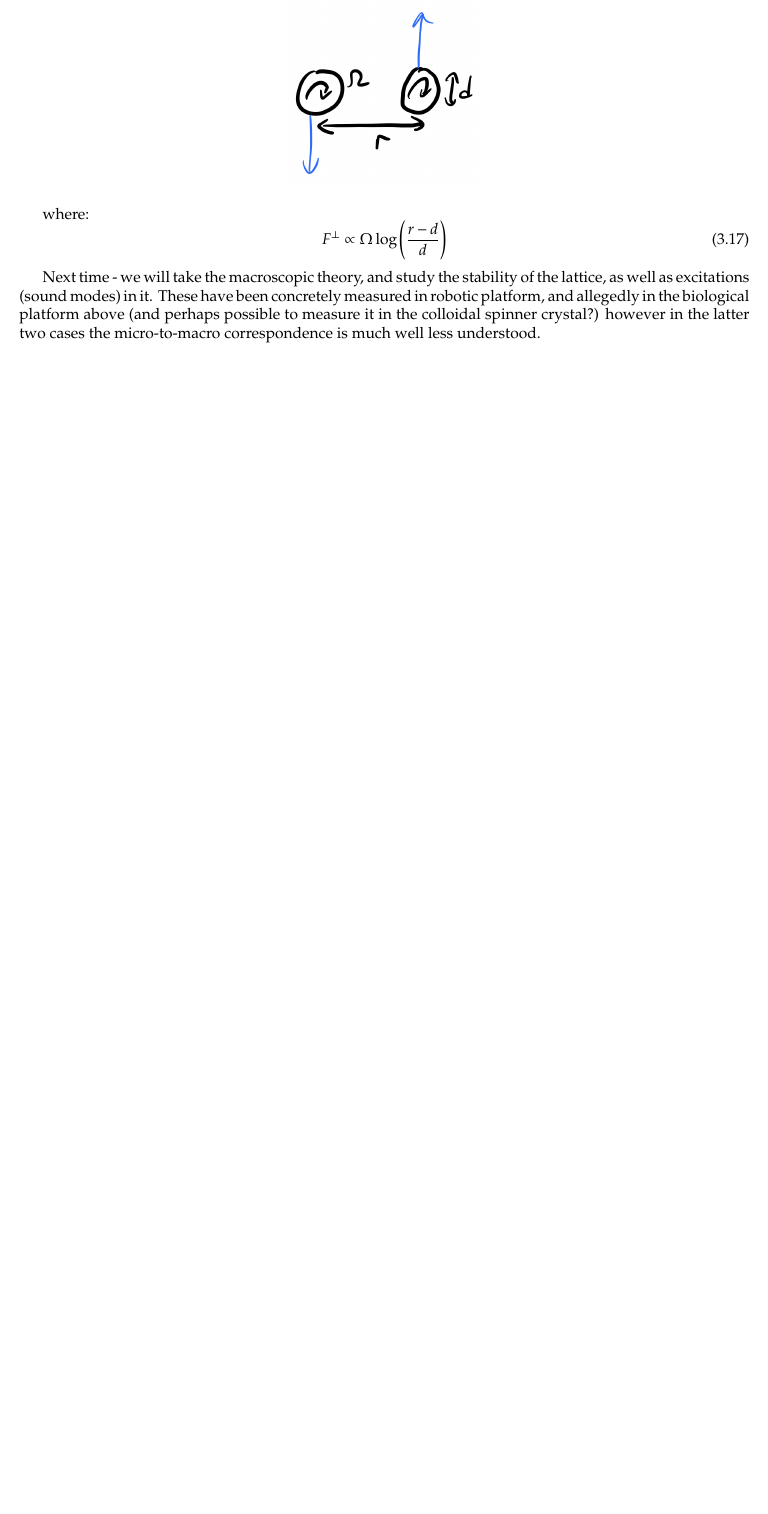
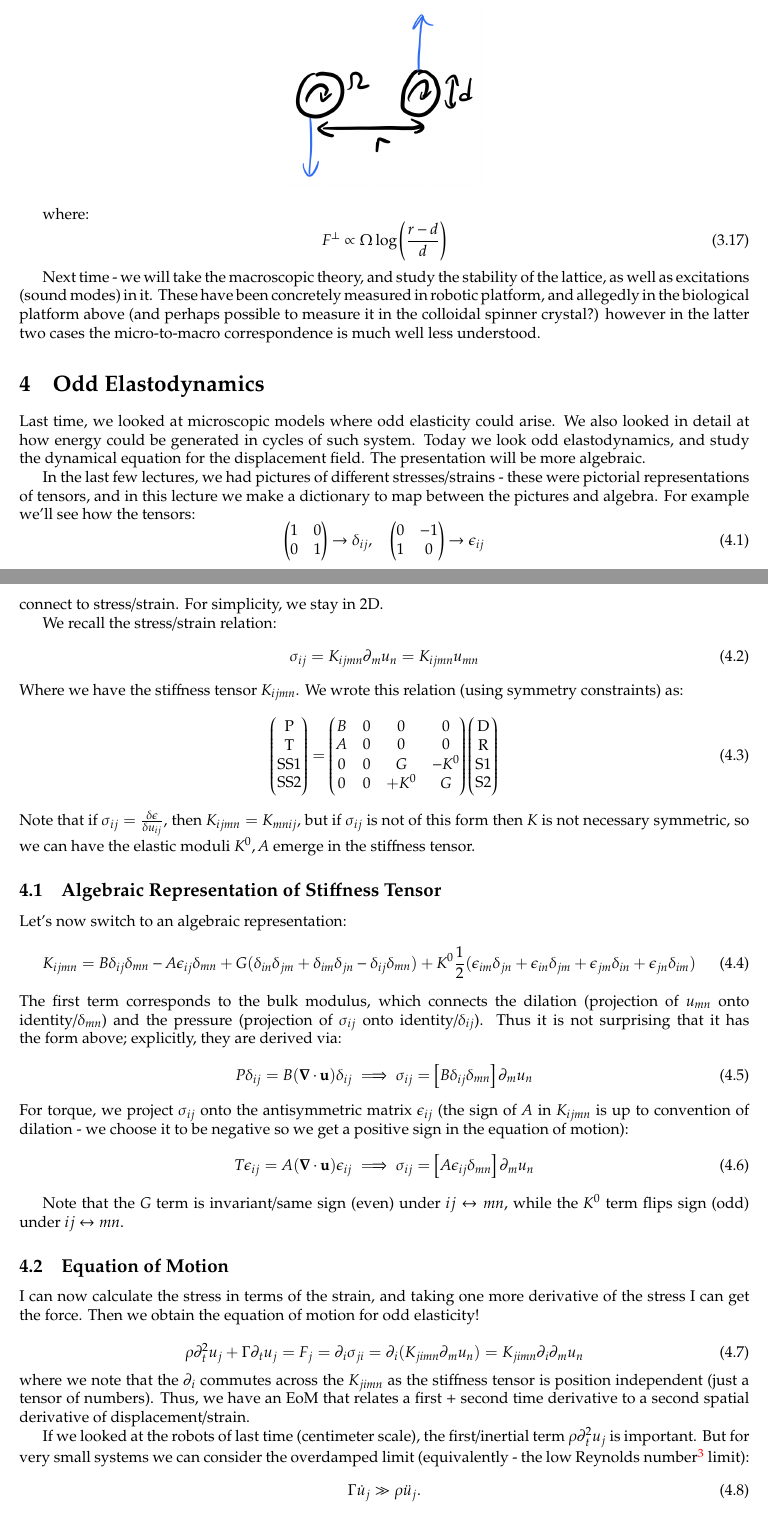
Before and after one commit to RioWeil/PHYS41120-notes, a LaTeX document (phys411-notes.tex, which reads Lectures/lec4.tex): part of page 14 of 14 before the commit and two parts of pages 14 and 15 of 17 after it, the two joined at a grey line, cut so that both start at the same text, the shorter picture padded with empty space. Compiled offline with pdfLaTeX.

Commit message:
add lec4

```diff
--- /dev/null
+++ b/Lectures/lec4.tex
@@ -0,0 +1,48 @@
+\section{Odd Elastodynamics}
+
+Last time, we looked at microscopic models where odd elasticity could arise. We also looked in detail at how energy could be generated in cycles of such system. Today we look odd elastodynamics, and study the dynamical equation for the displacement field. The presentation will be more algebraic.
+
+In the last few lectures, we had pictures of different stresses/strains - these were pictorial representations of tensors, and in this lecture we make a dictionary to map between the pictures and algebra. For example we'll see how the tensors:
+\begin{equation}
+    \m{1 & 0 \\ 0 & 1} \to \delta_{ij}, \quad \m{0 & -1 \\ 1 & 0} \to \e_{ij}
+\end{equation}
+connect to stress/strain. For simplicity, we stay in 2D.
+
+We recall the stress/strain relation:
+\begin{equation}
+    \sigma_{ij} = K_{ijmn}\p_m u_n  = K_{ijmn}u_{mn}
+\end{equation}
+Where we have the stiffness tensor $K_{ijmn}$. We wrote this relation (using symmetry constraints) as:
+\begin{equation}\label{eq:macroscopic}
+    \m{\text{P} \\ \text{T} \\ \text{SS1} \\ \text{SS2}} = \m{B & 0 & 0 & 0 \\ A & 0 & 0 & 0 \\ 0 & 0 & G & -K^0 \\ 0 & 0 & +K^0 & G}\m{\text{D} \\ \text{R} \\ \text{S1} \\ \text{S2}}
+\end{equation}
+Note that if $\sigma_{ij} = \frac{\delta \e}{\delta u_{ij}}$, then $K_{ijmn} = K_{mnij}$, but if $\sigma_{ij}$ is not of this form then $K$ is not necessary symmetric, so we can have the elastic moduli $K^0, A$ emerge in the stiffness tensor.
+
+\subsection{Algebraic Representation of Stiffness Tensor}
+Let's now switch to an algebraic representation:
+\begin{equation}
+    K_{ijmn} = B\delta_{ij}\delta_{mn} - A\e_{ij}\delta_{mn} + G(\delta_{in}\delta_{jm} + \delta_{im}\delta_{jn} - \delta_{ij}\delta_{mn}) + K^0 \frac{1}{2}(\e_{im}\delta_{jn} + \e_{in}\delta_{jm} + \e_{jm}\delta_{in} + \e_{jn}\delta_{im})
+\end{equation}
+The first term corresponds to the bulk modulus, which connects the dilation (projection of $u_{mn}$ onto identity/$\delta_{mn}$) and the pressure (projection of $\sigma_{ij}$ onto identity/$\delta_{ij}$). Thus it is not surprising that it has the form above; explicitly, they are derived via:
+\begin{equation}
+    P\delta_{ij} = B(\nabla \cdot \v{u})\delta_{ij} \implies \sigma_{ij} = \left[B\delta_{ij}\delta_{mn}\right]\p_m u_n
+\end{equation}
+For torque, we project $\sigma_{ij}$ onto the antisymmetric matrix $\e_{ij}$ (the sign of $A$ in $K_{ijmn}$ is up to convention of dilation - we choose it to be negative so we get a positive sign in the equation of motion):
+\begin{equation}
+    T\e_{ij} = A(\nabla \cdot \v{u})\e_{ij} \implies \sigma_{ij} = \left[A\e_{ij}\delta_{mn}\right]\p_m u_n
+\end{equation}
+
+Note that the $G$ term is invariant/same sign (even) under $ij \leftrightarrow mn$, while the $K^0$ term flips sign (odd) under $ij \leftrightarrow mn$.
+
+\subsection{Equation of Motion}
+I can now calculate the stress in terms of the strain, and taking one more derivative of the stress I can get the force. Then we obtain the equation of motion for odd elasticity!
+
+\begin{equation}
+    \rho \p_t^2 u_j + \Gamma \p_t u_j = F_j = \p_i \sigma_{ji} = \p_i (K_{jimn} \p_m u_n ) = K_{jimn}\p_i \p_m u_n
+\end{equation}
+where we note that the $\p_i$ commutes across the $K_{jimn}$ as the stiffness tensor is position independent (just a tensor of numbers). Thus, we have an EoM that relates a first + second time derivative to a second spatial derivative of displacement/strain.
+
+If we looked at the robots of last time (centimeter scale), the first/inertial term $\rho \p_t^2 u_j$ is important. But for very small systems we can consider the overdamped limit (equivalently - the low Reynolds number\footnote{$R = \frac{uL}{\nu}$ with $u$ the velocity, $L$ the characteristic size, $\nu$ the viscosity} limit):
+\begin{equation}
+    \Gamma \dot{u}_j \gg \rho \ddot{u}_j.
+\end{equation}
@@ -0,0 +58 @@
+\end{equation}
```
Also changed, not shown: phys411-notes.tex (+1 -0 lines), phys411-notes.pdf, Lectures/lec4.tex (59 more changed lines).
